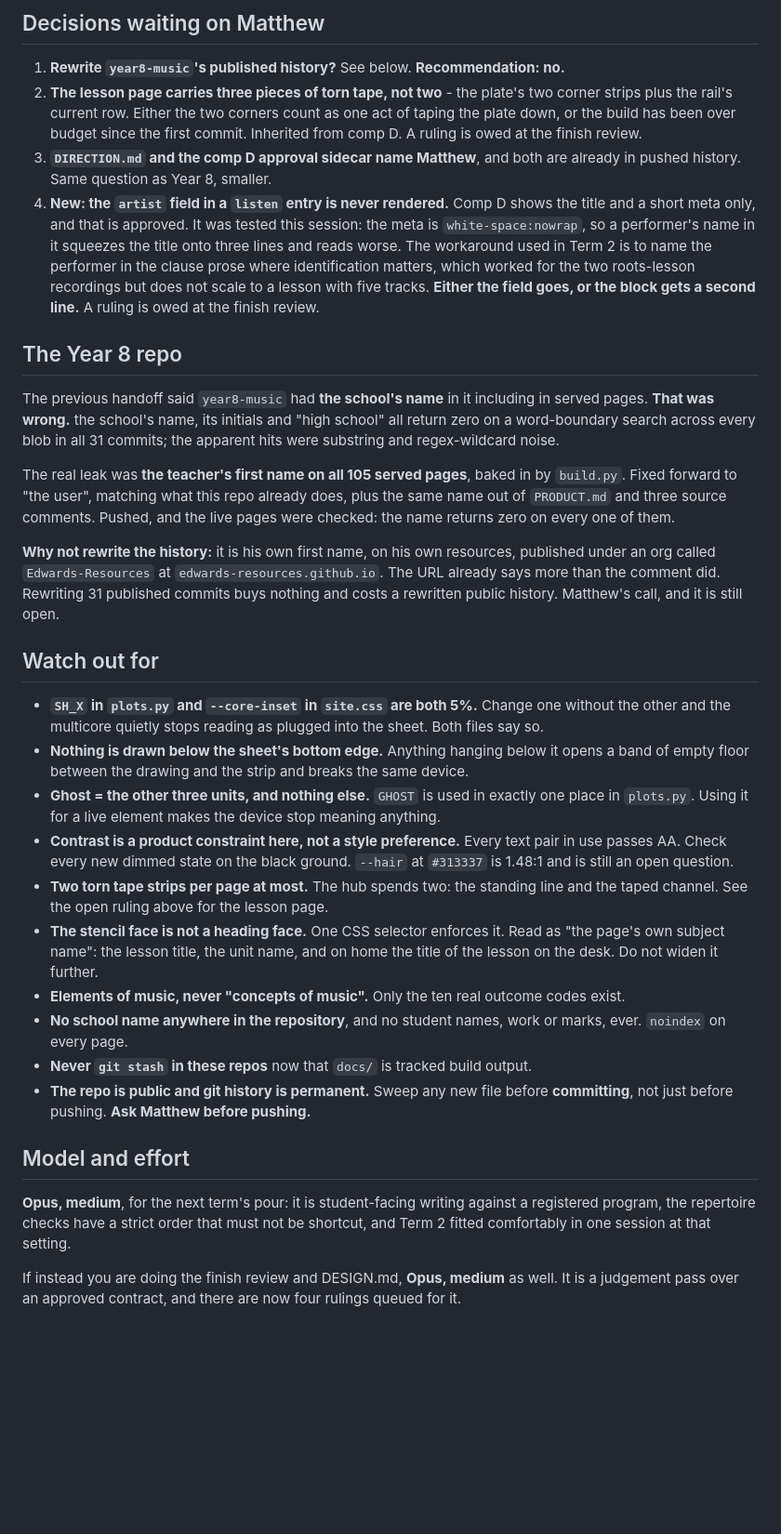
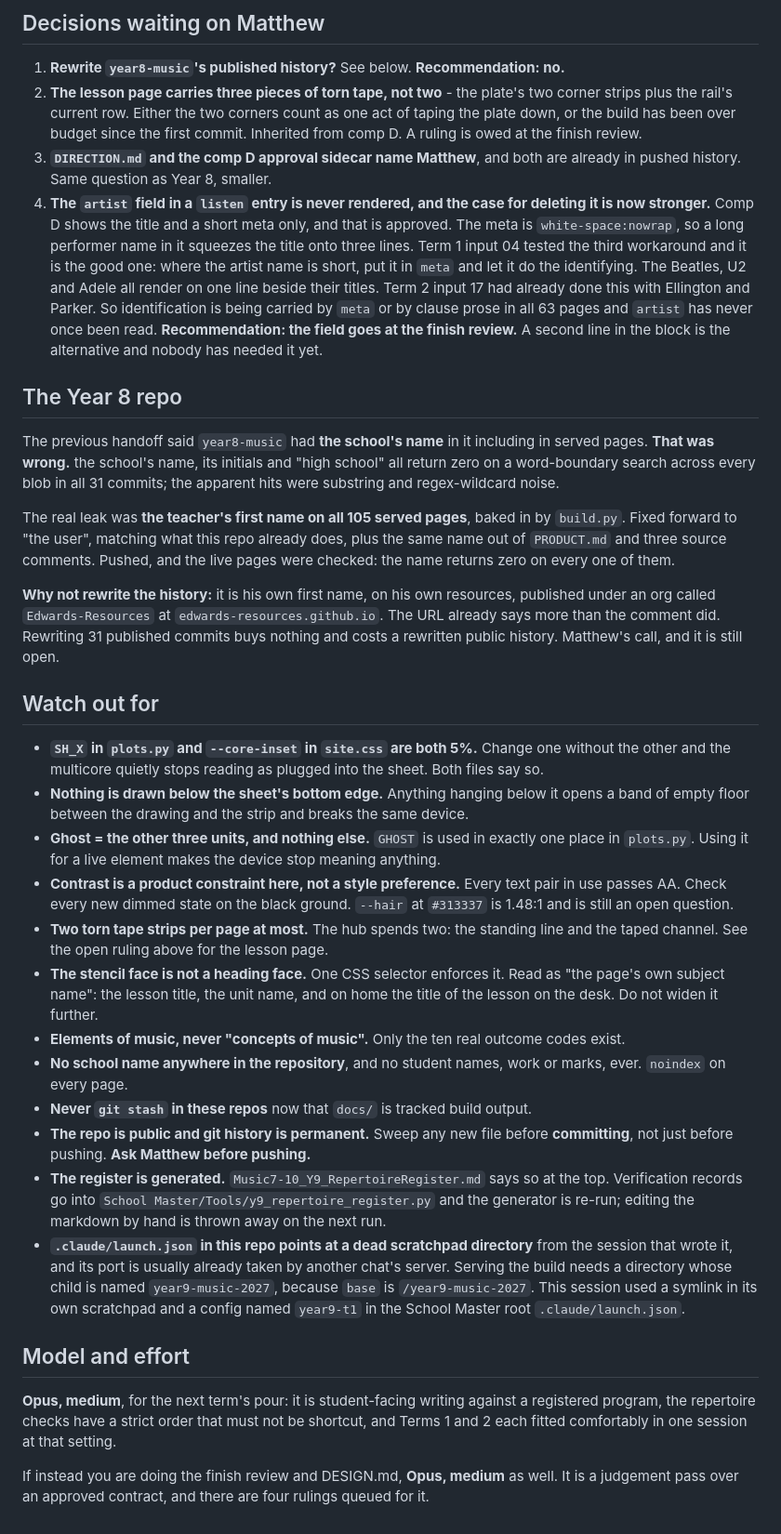
Before and after one commit to Edwards-Resources/year9-music-2027, a Markdown page: NEXT-SESSION.md, the part around one of its changes. Shown at 93% size. GitHub-like rendering; blank space fills up the shorter version.

```diff
--- a/NEXT-SESSION.md
+++ b/NEXT-SESSION.md
@@ -108,37 +115,41 @@ block and the two barred works.
 1. **Rewrite `year8-music`'s published history?** See below. **Recommendation:
    no.**
 2. **The lesson page carries three pieces of torn tape, not two** - the plate's
-   two corner strips plus the rail's current row. Either the two corners count as
-   one act of taping the plate down, or the build has been over budget since the
-   first commit. Inherited from comp D. A ruling is owed at the finish review.
-3. **`DIRECTION.md` and the comp D approval sidecar name Matthew**, and both are
-   already in pushed history. Same question as Year 8, smaller.
-4. **New: the `artist` field in a `listen` entry is never rendered.** Comp D
-   shows the title and a short meta only, and that is approved. It was tested
-   this session: the meta is `white-space:nowrap`, so a performer's name in it
-   squeezes the title onto three lines and reads worse. The workaround used in
-   Term 2 is to name the performer in the clause prose where identification
-   matters, which worked for the two roots-lesson recordings but does not scale
-   to a lesson with five tracks. **Either the field goes, or the block gets a
-   second line.** A ruling is owed at the finish review.
+   two corner strips plus the rail's current row. Either the two corners count
+   as one act of taping the plate down, or the build has been over budget since
+   the first commit. Inherited from comp D. A ruling is owed at the finish
+   review.
+3. **`DIRECTION.md` and the comp D approval sidecar name Matthew**, and both
+   are already in pushed history. Same question as Year 8, smaller.
+4. **The `artist` field in a `listen` entry is never rendered, and the case for
+   deleting it is now stronger.** Comp D shows the title and a short meta only,
+   and that is approved. The meta is `white-space:nowrap`, so a long performer
+   name in it squeezes the title onto three lines. Term 1 input 04 tested the
+   third workaround and it is the good one: where the artist name is short, put
+   it in `meta` and let it do the identifying. The Beatles, U2 and Adele all
+   render on one line beside their titles. Term 2 input 17 had already done
+   this with Ellington and Parker. So identification is being carried by `meta`
+   or by clause prose in all 63 pages and `artist` has never once been read.
+   **Recommendation: the field goes at the finish review.** A second line in
+   the block is the alternative and nobody has needed it yet.
 
 ## The Year 8 repo
 
-The previous handoff said `year8-music` had **the school's name** in it including
-in served pages. **That was wrong.** the school's name, its initials and "high school" all
-return zero on a word-boundary search across every blob in all 31 commits; the
-apparent hits were substring and regex-wildcard noise.
+The previous handoff said `year8-music` had **the school's name** in it
+including in served pages. **That was wrong.** the school's name, its initials and "high
+school" all return zero on a word-boundary search across every blob in all 31
+commits; the apparent hits were substring and regex-wildcard noise.
 
-The real leak was **the teacher's first name on all 105 served pages**, baked in
-by `build.py`. Fixed forward to "the user", matching what this repo already does,
-plus the same name out of `PRODUCT.md` and three source comments. Pushed, and
-the live pages were checked: the name returns zero on every one of them.
+The real leak was **the teacher's first name on all 105 served pages**, baked
+in by `build.py`. Fixed forward to "the user", matching what this repo already
+does, plus the same name out of `PRODUCT.md` and three source comments. Pushed,
+and the live pages were checked: the name returns zero on every one of them.
 
-**Why not rewrite the history:** it is his own first name, on his own resources,
-published under an org called `Edwards-Resources` at `edwards-resources.github.io`.
-The URL already says more than the comment did. Rewriting 31 published commits
-buys nothing and costs a rewritten public history. Matthew's call, and it is
-still open.
+**Why not rewrite the history:** it is his own first name, on his own
+resources, published under an org called `Edwards-Resources` at
+`edwards-resources.github.io`. The URL already says more than the comment did.
+Rewriting 31 published commits buys nothing and costs a rewritten public
+history. Matthew's call, and it is still open.
 
 ## Watch out for
 
@@ -148,17 +159,17 @@ still open.
 - **Nothing is drawn below the sheet's bottom edge.** Anything hanging below it
   opens a band of empty floor between the drawing and the strip and breaks the
   same device.
-- **Ghost = the other three units, and nothing else.** `GHOST` is used in exactly
-  one place in `plots.py`. Using it for a live element makes the device stop
-  meaning anything.
+- **Ghost = the other three units, and nothing else.** `GHOST` is used in
+  exactly one place in `plots.py`. Using it for a live element makes the device
+  stop meaning anything.
 - **Contrast is a product constraint here, not a style preference.** Every text
   pair in use passes AA. Check every new dimmed state on the black ground.
   `--hair` at `#313337` is 1.48:1 and is still an open question.
 - **Two torn tape strips per page at most.** The hub spends two: the standing
   line and the taped channel. See the open ruling above for the lesson page.
-- **The stencil face is not a heading face.** One CSS selector enforces it. Read
-  as "the page's own subject name": the lesson title, the unit name, and on home
-  the title of the lesson on the desk. Do not widen it further.
+- **The stencil face is not a heading face.** One CSS selector enforces it.
+  Read as "the page's own subject name": the lesson title, the unit name, and
+  on home the title of the lesson on the desk. Do not widen it further.
 - **Elements of music, never "concepts of music".** Only the ten real outcome
   codes exist.
 - **No school name anywhere in the repository**, and no student names, work or
@@ -166,13 +177,24 @@ still open.
 - **Never `git stash` in these repos** now that `docs/` is tracked build output.
 - **The repo is public and git history is permanent.** Sweep any new file before
   **committing**, not just before pushing. **Ask Matthew before pushing.**
+- **The register is generated.** `Music7-10_Y9_RepertoireRegister.md` says so at
+  the top. Verification records go into
+  `School Master/Tools/y9_repertoire_register.py` and the generator is re-run;
+  editing the markdown by hand is thrown away on the next run.
+- **`.claude/launch.json` in this repo points at a dead scratchpad directory**
+  from the session that wrote it, and its port is usually already taken by
+  another chat's server. Serving the build needs a directory whose child is
+  named `year9-music-2027`, because `base` is `/year9-music-2027`. This session
+  used a symlink in its own scratchpad and a config named `year9-t1` in the
+  School Master root `.claude/launch.json`.
 
 ## Model and effort
 
-**Opus, medium**, for the next term's pour: it is student-facing writing against
-a registered program, the repertoire checks have a strict order that must not be
-shortcut, and Term 2 fitted comfortably in one session at that setting.
+**Opus, medium**, for the next term's pour: it is student-facing writing
+against a registered program, the repertoire checks have a strict order that
+must not be shortcut, and Terms 1 and 2 each fitted comfortably in one session
+at that setting.
 
 If instead you are doing the finish review and DESIGN.md, **Opus, medium** as
-well. It is a judgement pass over an approved contract, and there are now four
+well. It is a judgement pass over an approved contract, and there are four
 rulings queued for it.
```
Also changed, not shown: other parts of NEXT-SESSION.md (+63 -56 lines).
